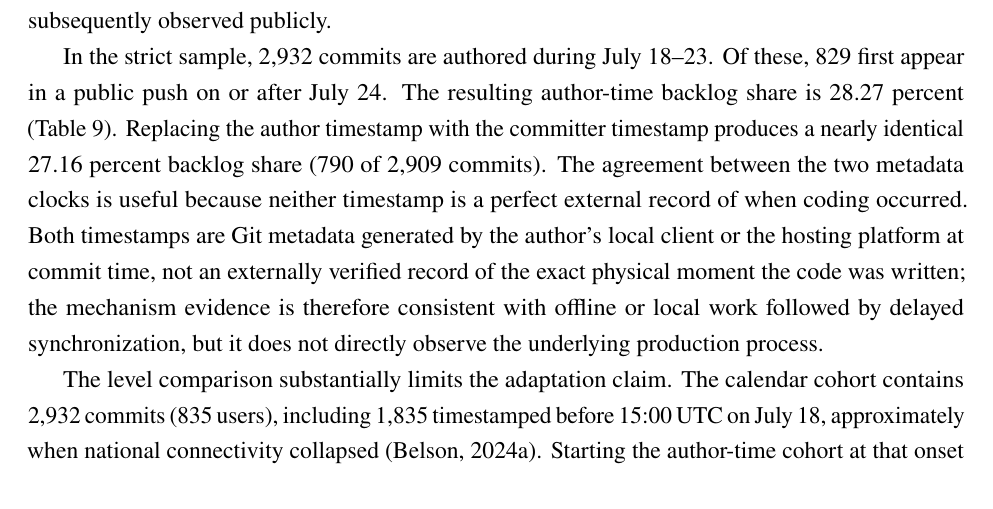
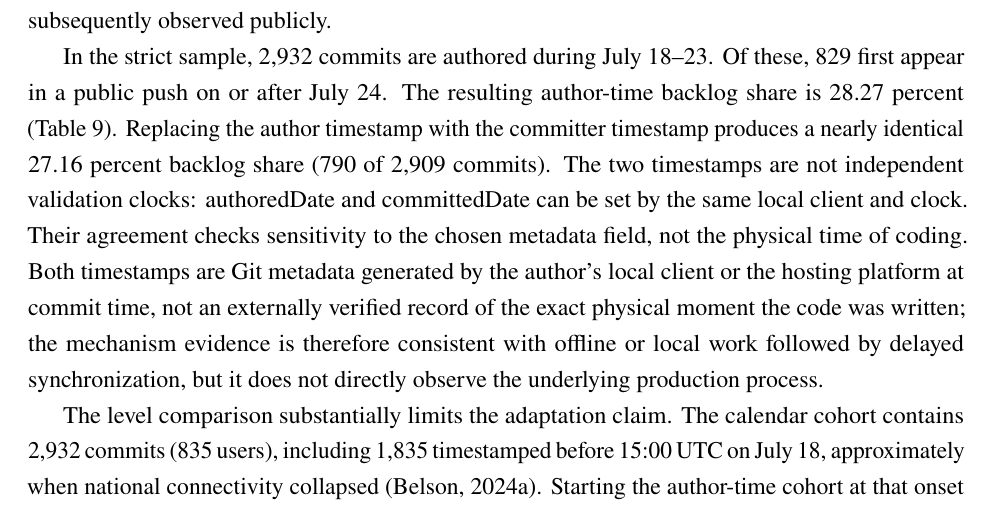
Before and after one commit to hectordiazgomez/thesis-bangladesh, a LaTeX paper (paper/latex/main.tex, which reads paper/latex/sections/07_mechanism.tex): part of page 25 of 49, cut so that both start at the same text. Compiled offline with pdfLaTeX.

Commit message:
Minor 4: Qualified authoredDate/committedDate agreement as dependent metadata fields, not independent clock validation

```diff
--- a/paper/latex/sections/07_mechanism.tex
+++ b/paper/latex/sections/07_mechanism.tex
@@ -6,7 +6,7 @@
 
 A fall in public GitHub events does not necessarily imply an equal fall in code creation. Git is decentralized: developers may continue editing files and creating commits locally, then push them only after connectivity returns. The commit-level analysis examines this pattern among code that is subsequently observed publicly.
 
-In the strict sample, 2,932 commits are authored during July 18--23. Of these, 829 first appear in a public push on or after July 24. The resulting author-time backlog share is 28.27 percent (\cref{tab:mechanism}). Replacing the author timestamp with the committer timestamp produces a nearly identical 27.16 percent backlog share (790 of 2,909 commits). The agreement between the two metadata clocks is useful because neither timestamp is a perfect external record of when coding occurred. Both timestamps are Git metadata generated by the author's local client or the hosting platform at commit time, not an externally verified record of the exact physical moment the code was written; the mechanism evidence is therefore consistent with offline or local work followed by delayed synchronization, but it does not directly observe the underlying production process.
+In the strict sample, 2,932 commits are authored during July 18--23. Of these, 829 first appear in a public push on or after July 24. The resulting author-time backlog share is 28.27 percent (\cref{tab:mechanism}). Replacing the author timestamp with the committer timestamp produces a nearly identical 27.16 percent backlog share (790 of 2,909 commits). The two timestamps are not independent validation clocks: authoredDate and committedDate can be set by the same local client and clock. Their agreement checks sensitivity to the chosen metadata field, not the physical time of coding. Both timestamps are Git metadata generated by the author's local client or the hosting platform at commit time, not an externally verified record of the exact physical moment the code was written; the mechanism evidence is therefore consistent with offline or local work followed by delayed synchronization, but it does not directly observe the underlying production process.
 
 The level comparison substantially limits the adaptation claim. The calendar cohort contains 2,932 commits (835 users), including 1,835 timestamped before 15:00 UTC on July 18, approximately when national connectivity collapsed \citep{belson2024}. Starting the author-time cohort at that onset leaves 1,097 commits from 250 users; 752 were first pushed on or after July 24 (68.55 percent), compared with 829 of 2,932 (28.27 percent) in the original calendar cohort. Both definitions retain pushes observed through August 10.
 
```
Also changed, not shown: notes/revision_log.md (+3 -0 lines).
